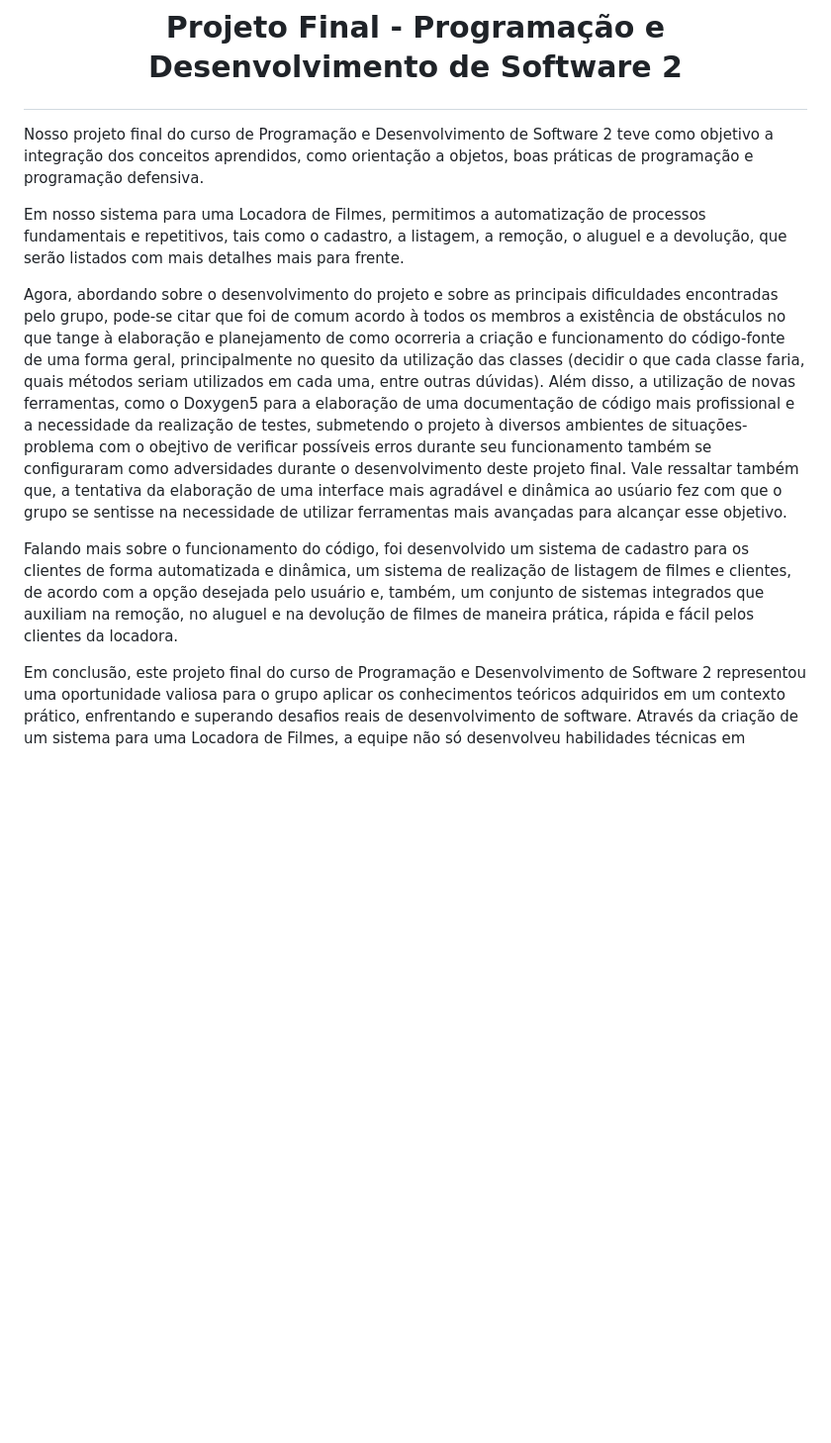
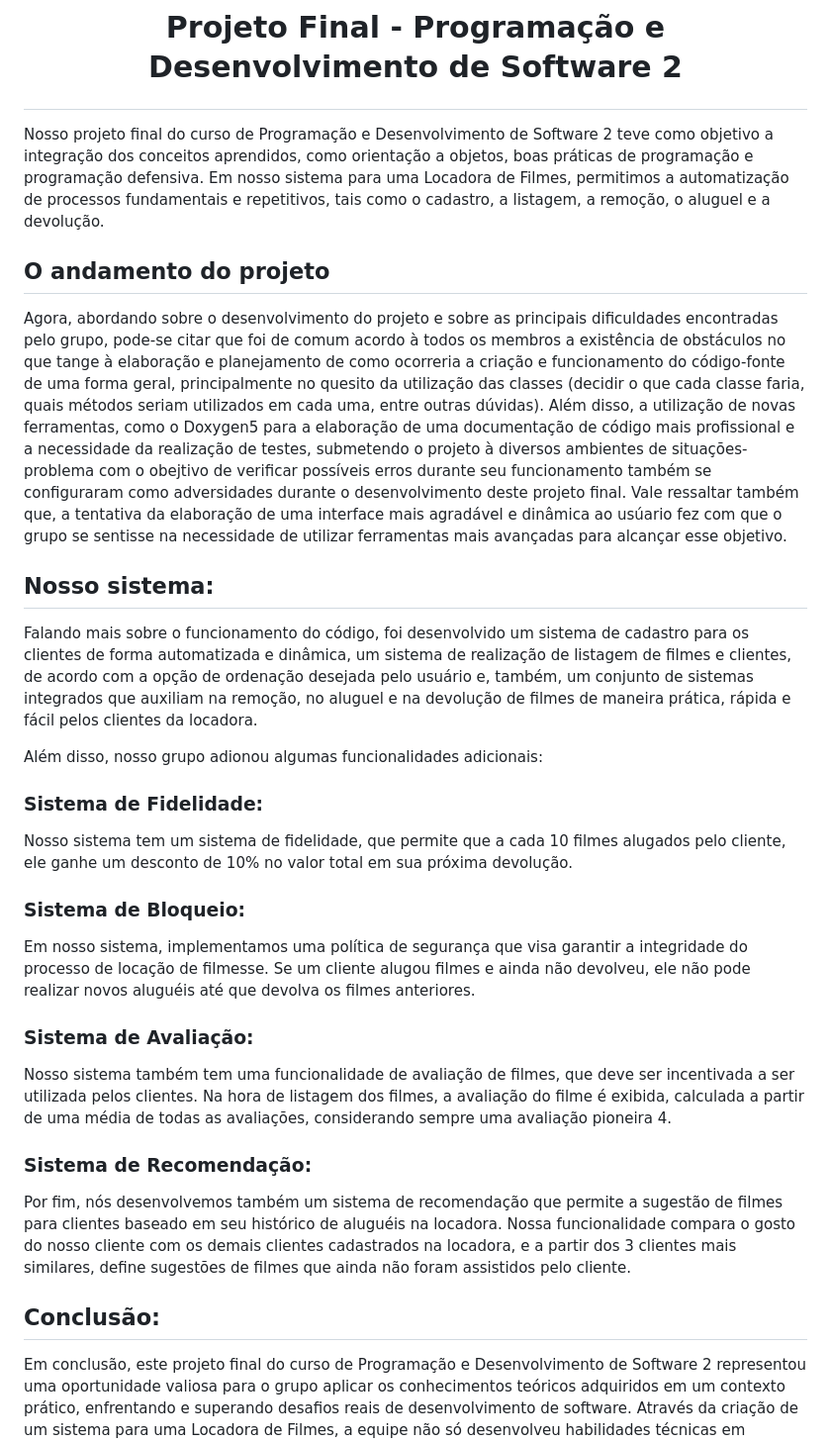
Before and after one commit to guihenri04/ProjetoFinal-PDS2, a Markdown page: README.md, the part around the change. Shown at 99% size. GitHub-like rendering; blank space fills up the shorter version.

Commit message:
update: readme

```diff
--- a/README.md
+++ b/README.md
@@ -1,12 +1,34 @@
 # **<p align="center">Projeto Final - Programação e Desenvolvimento de Software 2</p>**
 
-Nosso projeto final do curso de Programação e Desenvolvimento de Software 2 teve como objetivo a integração dos conceitos aprendidos, como orientação a objetos, boas práticas de programação e programação defensiva.
+Nosso projeto final do curso de Programação e Desenvolvimento de Software 2 teve como objetivo a integração dos conceitos aprendidos, como orientação a objetos, boas práticas de programação e programação defensiva. Em nosso sistema para uma Locadora de Filmes, permitimos a automatização de processos fundamentais e repetitivos, tais como o cadastro, a listagem, a remoção, o aluguel e a devolução.
 
-Em nosso sistema para uma Locadora de Filmes, permitimos a automatização de processos fundamentais e repetitivos, tais como o cadastro, a listagem, a remoção, o aluguel e a devolução, que serão listados com mais detalhes mais para frente.
+## O andamento do projeto
 
 Agora, abordando sobre o desenvolvimento do projeto e sobre as principais dificuldades encontradas pelo grupo, pode-se citar que foi de comum acordo à todos os membros a existência de obstáculos no que tange à elaboração e planejamento de como ocorreria a criação e funcionamento do código-fonte de uma forma geral, principalmente no quesito da utilização das classes (decidir o que cada classe faria, quais métodos seriam utilizados em cada uma, entre outras dúvidas). Além disso, a utilização de novas ferramentas, como o Doxygen5 para a elaboração de uma documentação de código mais profissional e a necessidade da realização de testes, submetendo o projeto à diversos ambientes de situações-problema com o obejtivo de verificar possíveis erros durante seu funcionamento também se configuraram como adversidades durante o desenvolvimento deste projeto final. Vale ressaltar também que, a tentativa da elaboração de uma interface mais agradável e dinâmica ao usúario fez com que o grupo se sentisse na necessidade de utilizar ferramentas mais avançadas para alcançar esse objetivo.
 
-Falando mais sobre o funcionamento do código, foi desenvolvido um sistema de cadastro para os clientes de forma automatizada e dinâmica, um sistema de realização de listagem de filmes e clientes, de acordo com a opção desejada pelo usuário e, também, um conjunto de sistemas integrados que auxiliam na remoção, no aluguel e na devolução de filmes de maneira prática, rápida e fácil pelos clientes da locadora.
+## Nosso sistema:
+
+Falando mais sobre o funcionamento do código, foi desenvolvido um sistema de cadastro para os clientes de forma automatizada e dinâmica, um sistema de realização de listagem de filmes e clientes, de acordo com a opção de ordenação desejada pelo usuário e, também, um conjunto de sistemas integrados que auxiliam na remoção, no aluguel e na devolução de filmes de maneira prática, rápida e fácil pelos clientes da locadora.
+
+Além disso, nosso grupo adionou algumas funcionalidades adicionais:
+
+### Sistema de Fidelidade:
+
+Nosso sistema tem um sistema de fidelidade, que permite que a cada 10 filmes alugados pelo cliente, ele ganhe um desconto de 10% no valor total em sua próxima devolução.
+
+### Sistema de Bloqueio:
+
+Em nosso sistema, implementamos uma política de segurança que visa garantir a integridade do processo de locação de filmesse. Se um cliente alugou filmes e ainda não devolveu, ele não pode realizar novos aluguéis até que devolva os filmes anteriores.
+
+### Sistema de Avaliação:
+
+Nosso sistema também tem uma funcionalidade de avaliação de filmes, que deve ser incentivada a ser utilizada pelos clientes. Na hora de listagem dos filmes, a avaliação do filme é exibida, calculada a partir de uma média de todas as avaliações, considerando sempre uma avaliação pioneira 4.
+
+### Sistema de Recomendação:
+
+Por fim, nós desenvolvemos também um sistema de recomendação que permite a sugestão de filmes para clientes baseado em seu histórico de aluguéis na locadora. Nossa funcionalidade compara o gosto do nosso cliente com os demais clientes cadastrados na locadora, e a partir dos 3 clientes mais similares, define sugestões de filmes que ainda não foram assistidos pelo cliente.
+
+## Conclusão:
 
 Em conclusão, este projeto final do curso de Programação e Desenvolvimento de Software 2 representou uma oportunidade valiosa para o grupo aplicar os conhecimentos teóricos adquiridos em um contexto prático, enfrentando e superando desafios reais de desenvolvimento de software. Através da criação de um sistema para uma Locadora de Filmes, a equipe não só desenvolveu habilidades técnicas em programação e design de sistemas, mas também aprendeu a importância da colaboração, do planejamento eficaz e da adaptação a novas ferramentas e tecnologias.
 
```
